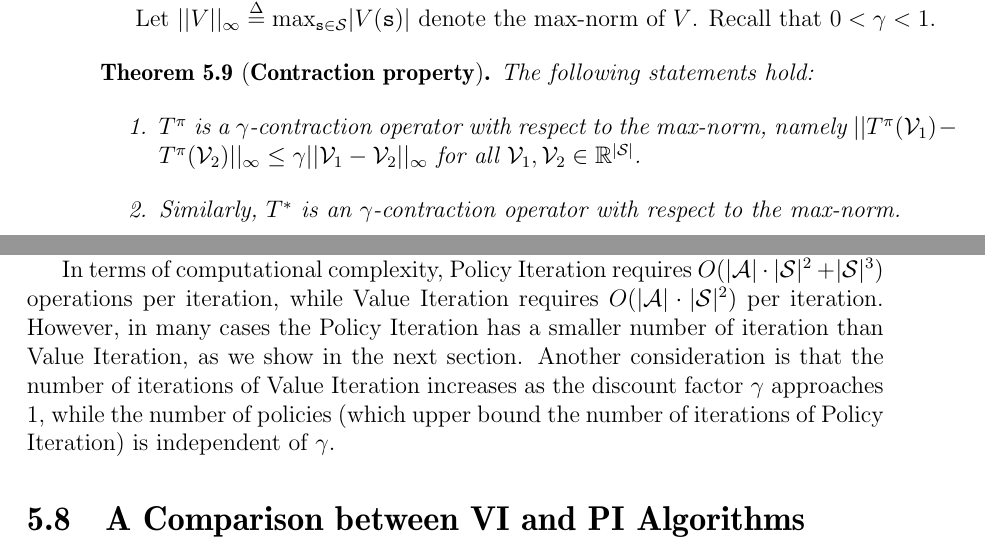
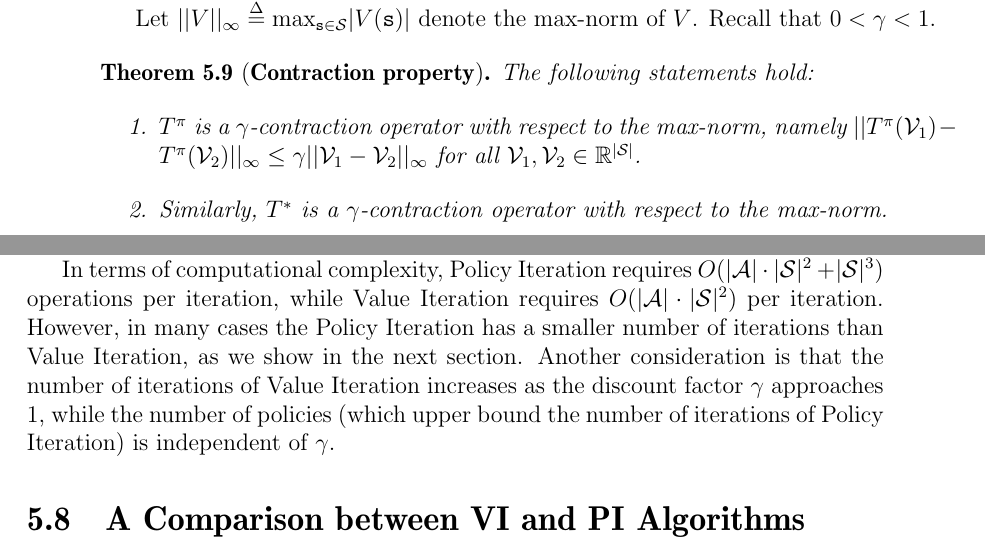
Before and after one commit to avivt/RL-book-overleaf, a LaTeX thesis (RL-book.tex, which reads current_chapters/chapter5-disc.tex): two parts of pages 72 and 77 of 187, joined at a grey line, cut so that both start at the same text. Compiled offline with pdfLaTeX.

Commit message:
Update chapter5-disc.tex

```diff
--- a/current_chapters/chapter5-disc.tex
+++ b/current_chapters/chapter5-disc.tex
@@ -469,7 +469,7 @@ The following statements hold:
 \begin{enumerate}
   \item $T_{}^\policy $ is a $\discount$-contraction operator with respect to the max-norm,  namely
                       $||T_{}^\policy ({\Value_1}) - T_{}^\policy ({\Value_2})|{|_\infty } \le \discount ||{\Value_1} - {\Value_2}|{|_\infty }$ for all $\Value_1,\Value_2\in \reals^{|\States|}$.
-  \item Similarly, $T_{}^*$ is an $\discount$-contraction operator with respect to the max-norm.
+  \item Similarly, $T_{}^*$ is a $\discount$-contraction operator with respect to the max-norm.
 \end{enumerate}
 \end{theorem}
 
@@ -822,7 +822,7 @@ iteration, while Value Iteration requires $O(|\Actions| \cdot
 |\States|^2)$ per iteration.
 %
 However, in many cases the Policy Iteration has a smaller number of
-iteration  than Value Iteration, as we show in the next section.
+iterations than Value Iteration, as we show in the next section.
 %
 %with the number of iterations being typically small. In contrast,
 %Value Iteration requires $O(|\Actions| \cdot |\States|^2)$ per step,
```
Also changed, not shown: current_chapters/chapter5-disc.tex (2 more changed lines).
